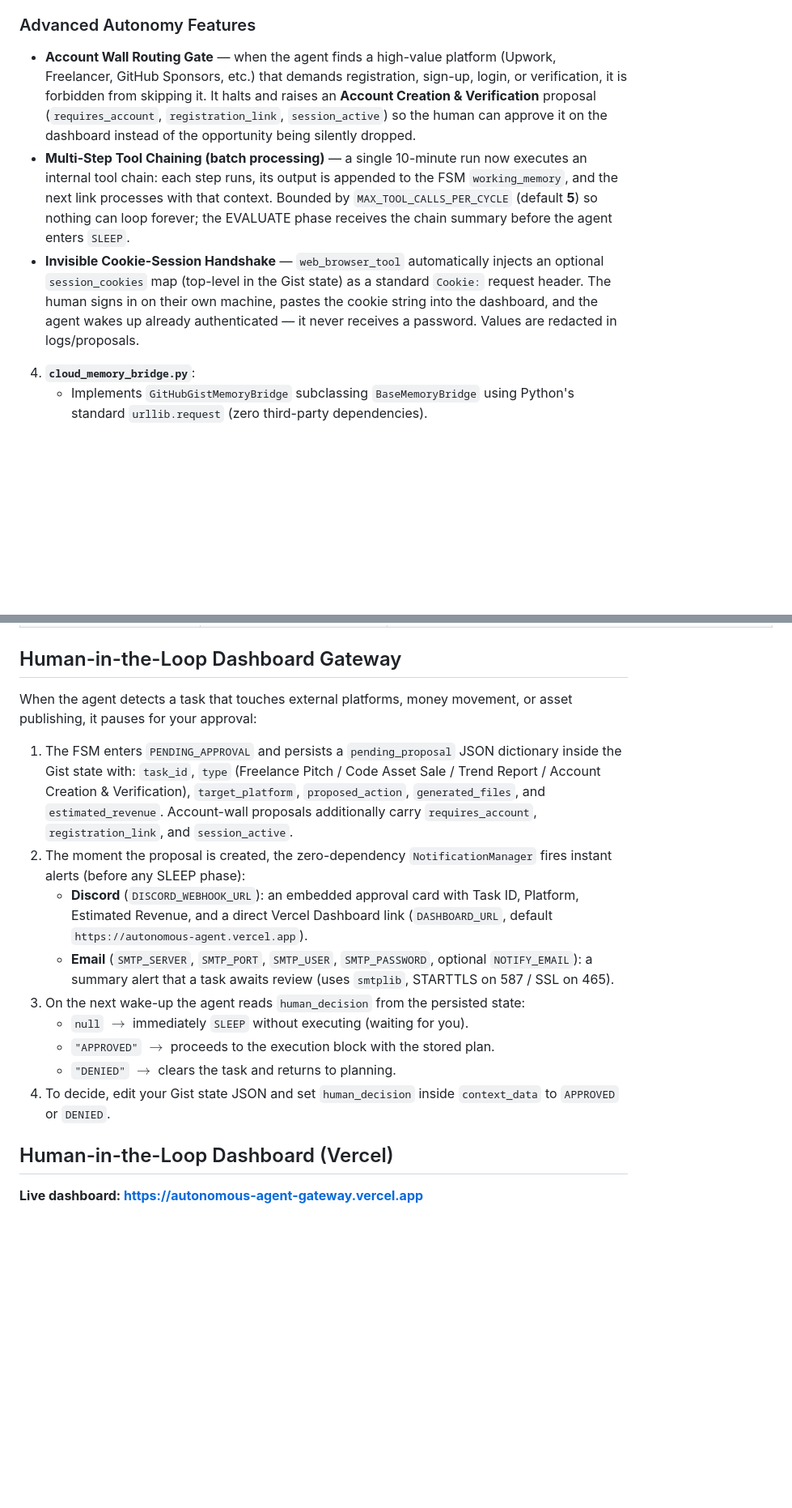
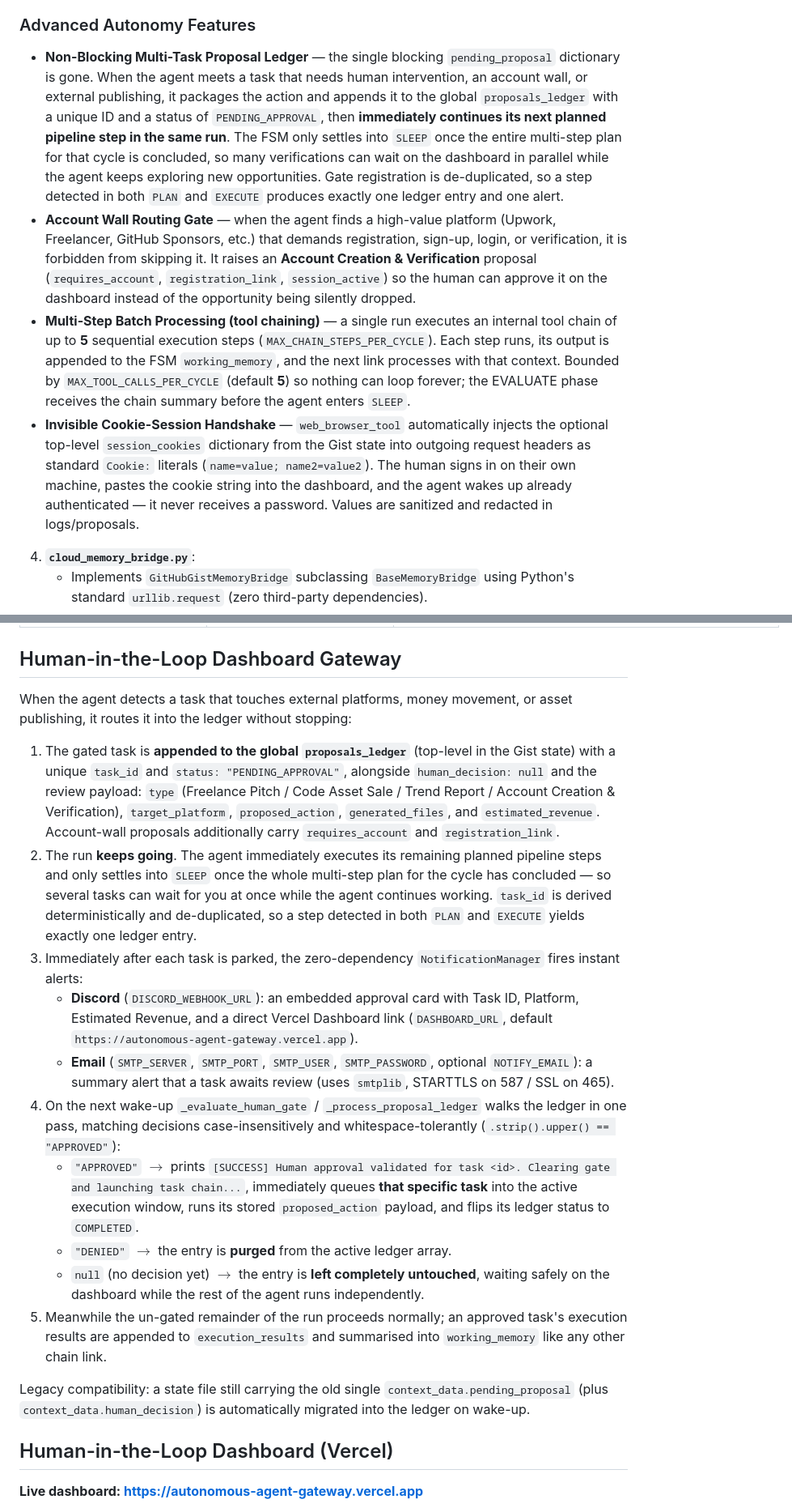
Before and after one commit to leonardted005-dev/autonomous-agent, a Markdown page: README.md, 2 parts joined by grey strips. Shown at 81% size. Drawn GitHub-style; blank space fills up the shorter version.

Commit message:
feat: deploy asynchronous multi-task ledger queues, session injection, and gate alignment fixes

```diff
--- a/README.md
+++ b/README.md
@@ -29,9 +36,23 @@ Stateless, continuous, autonomous agent framework designed to execute on free st
 
 ### Advanced Autonomy Features
 
-- **Account Wall Routing Gate** — when the agent finds a high-value platform (Upwork, Freelancer, GitHub Sponsors, etc.) that demands registration, sign-up, login, or verification, it is forbidden from skipping it. It halts and raises an **Account Creation & Verification** proposal (`requires_account`, `registration_link`, `session_active`) so the human can approve it on the dashboard instead of the opportunity being silently dropped.
-- **Multi-Step Tool Chaining (batch processing)** — a single 10-minute run now executes an internal tool chain: each step runs, its output is appended to the FSM `working_memory`, and the next link processes with that context. Bounded by `MAX_TOOL_CALLS_PER_CYCLE` (default **5**) so nothing can loop forever; the EVALUATE phase receives the chain summary before the agent enters `SLEEP`.
-- **Invisible Cookie-Session Handshake** — `web_browser_tool` automatically injects an optional `session_cookies` map (top-level in the Gist state) as a standard `Cookie:` request header. The human signs in on their own machine, pastes the cookie string into the dashboard, and the agent wakes up already authenticated — it never receives a password. Values are redacted in logs/proposals.
+- **Non-Blocking Multi-Task Proposal Ledger** — the single blocking `pending_proposal` dictionary is gone. When the
+  agent meets a task that needs human intervention, an account wall, or external publishing, it packages the action
+  and appends it to the global `proposals_ledger` with a unique ID and a status of `PENDING_APPROVAL`, then
+  **immediately continues its next planned pipeline step in the same run**. The FSM only settles into `SLEEP` once
+  the entire multi-step plan for that cycle is concluded, so many verifications can wait on the dashboard in
+  parallel while the agent keeps exploring new opportunities. Gate registration is de-duplicated, so a step detected
+  in both `PLAN` and `EXECUTE` produces exactly one ledger entry and one alert.
+- **Account Wall Routing Gate** — when the agent finds a high-value platform (Upwork, Freelancer, GitHub Sponsors, etc.) that demands registration, sign-up, login, or verification, it is forbidden from skipping it. It raises an **Account Creation & Verification** proposal (`requires_account`, `registration_link`, `session_active`) so the human can approve it on the dashboard instead of the opportunity being silently dropped.
+- **Multi-Step Batch Processing (tool chaining)** — a single run executes an internal tool chain of up to **5**
+  sequential execution steps (`MAX_CHAIN_STEPS_PER_CYCLE`). Each step runs, its output is appended to the FSM
+  `working_memory`, and the next link processes with that context. Bounded by `MAX_TOOL_CALLS_PER_CYCLE` (default
+  **5**) so nothing can loop forever; the EVALUATE phase receives the chain summary before the agent enters `SLEEP`.
+- **Invisible Cookie-Session Handshake** — `web_browser_tool` automatically injects the optional top-level
+  `session_cookies` dictionary from the Gist state into outgoing request headers as standard `Cookie:` literals
+  (`name=value; name2=value2`). The human signs in on their own machine, pastes the cookie string into the dashboard,
+  and the agent wakes up already authenticated — it never receives a password. Values are sanitized and redacted in
+  logs/proposals.
 
 
 4. **`cloud_memory_bridge.py`**:
@@ -67,17 +89,30 @@ Stateless, continuous, autonomous agent framework designed to execute on free st
 
 ## Human-in-the-Loop Dashboard Gateway
 
-When the agent detects a task that touches external platforms, money movement, or asset publishing, it pauses for your approval:
+When the agent detects a task that touches external platforms, money movement, or asset publishing, it routes it into the ledger without stopping:
 
-1. The FSM enters `PENDING_APPROVAL` and persists a `pending_proposal` JSON dictionary inside the Gist state with: `task_id`, `type` (Freelance Pitch / Code Asset Sale / Trend Report / Account Creation & Verification), `target_platform`, `proposed_action`, `generated_files`, and `estimated_revenue`. Account-wall proposals additionally carry `requires_account`, `registration_link`, and `session_active`.
-2. The moment the proposal is created, the zero-dependency `NotificationManager` fires instant alerts (before any SLEEP phase):
-   - **Discord** (`DISCORD_WEBHOOK_URL`): an embedded approval card with Task ID, Platform, Estimated Revenue, and a direct Vercel Dashboard link (`DASHBOARD_URL`, default `https://autonomous-agent.vercel.app`).
+1. The gated task is **appended to the global `proposals_ledger`** (top-level in the Gist state) with a unique
+   `task_id` and `status: "PENDING_APPROVAL"`, alongside `human_decision: null` and the review payload: `type`
+   (Freelance Pitch / Code Asset Sale / Trend Report / Account Creation & Verification), `target_platform`,
+   `proposed_action`, `generated_files`, and `estimated_revenue`. Account-wall proposals additionally carry
+   `requires_account` and `registration_link`.
+2. The run **keeps going**. The agent immediately executes its remaining planned pipeline steps and only settles
+   into `SLEEP` once the whole multi-step plan for the cycle has concluded — so several tasks can wait for you at
+   once while the agent continues working. `task_id` is derived deterministically and de-duplicated, so a step
+   detected in both `PLAN` and `EXECUTE` yields exactly one ledger entry.
+3. Immediately after each task is parked, the zero-dependency `NotificationManager` fires instant alerts:
+   - **Discord** (`DISCORD_WEBHOOK_URL`): an embedded approval card with Task ID, Platform, Estimated Revenue, and a direct Vercel Dashboard link (`DASHBOARD_URL`, default `https://autonomous-agent-gateway.vercel.app`).
    - **Email** (`SMTP_SERVER`, `SMTP_PORT`, `SMTP_USER`, `SMTP_PASSWORD`, optional `NOTIFY_EMAIL`): a summary alert that a task awaits review (uses `smtplib`, STARTTLS on 587 / SSL on 465).
-3. On the next wake-up the agent reads `human_decision` from the persisted state:
-   - `null` $\rightarrow$ immediately `SLEEP` without executing (waiting for you).
-   - `"APPROVED"` $\rightarrow$ proceeds to the execution block with the stored plan.
-   - `"DENIED"` $\rightarrow$ clears the task and returns to planning.
-4. To decide, edit your Gist state JSON and set `human_decision` inside `context_data` to `APPROVED` or `DENIED`.
+4. On the next wake-up `_evaluate_human_gate` / `_process_proposal_ledger` walks the ledger in one pass, matching
+   decisions case-insensitively and whitespace-tolerantly (`.strip().upper() == "APPROVED"`):
+   - `"APPROVED"` $\rightarrow$ prints `[SUCCESS] Human approval validated for task <id>. Clearing gate and launching task chain...`, immediately queues **that specific task** into the active execution window, runs its stored `proposed_action` payload, and flips its ledger status to `COMPLETED`.
+   - `"DENIED"` $\rightarrow$ the entry is **purged** from the active ledger array.
+   - `null` (no decision yet) $\rightarrow$ the entry is **left completely untouched**, waiting safely on the dashboard while the rest of the agent runs independently.
+5. Meanwhile the un-gated remainder of the run proceeds normally; an approved task's execution results are appended
+   to `execution_results` and summarised into `working_memory` like any other chain link.
+
+Legacy compatibility: a state file still carrying the old single `context_data.pending_proposal` (plus
+`context_data.human_decision`) is automatically migrated into the ledger on wake-up.
 
 ## Human-in-the-Loop Dashboard (Vercel)
 
```
Also changed, not shown: other parts of README.md (+14 -6 lines).
